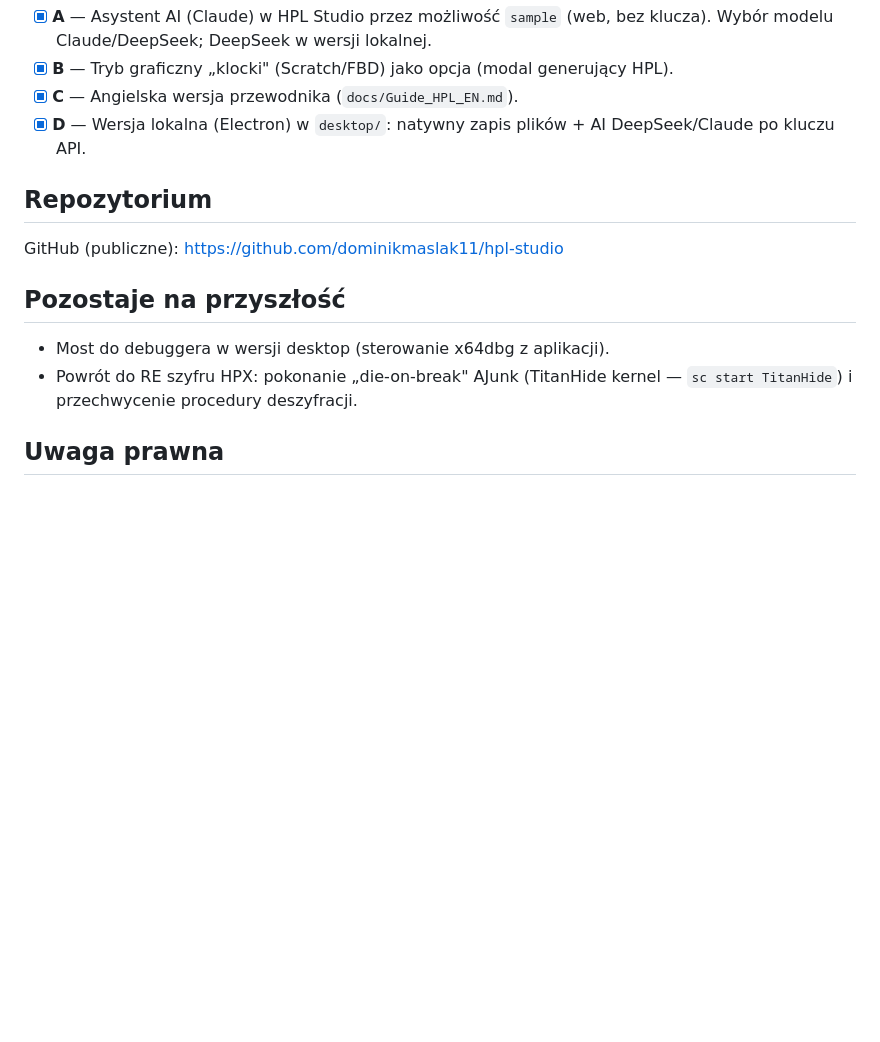
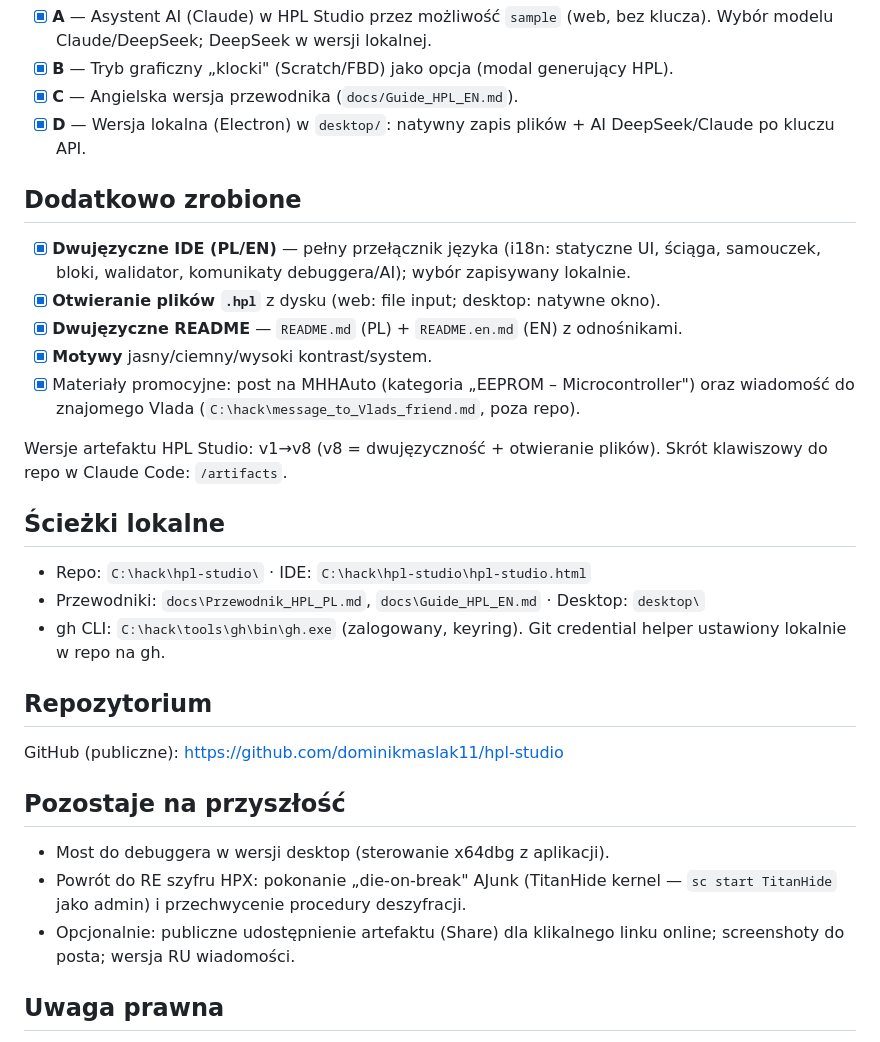
Before and after one commit to dominikmaslak11/hpl-studio, a Markdown page: SESSION.md, the part around the change. Rendered like a GitHub page; blank space fills up the shorter version.

Commit message:
SESSION.md: aktualizacja (dwujezycznosc, otwieranie plikow, README EN, promo)
Co-Authored-By: Claude Opus 4.8 <noreply@anthropic.com>

```diff
--- a/SESSION.md
+++ b/SESSION.md
@@ -62,12 +62,27 @@ Zapis prac nad narzędziami i dokumentacją HPL dla Orange5 oraz analizą format
 - [x] **C** — Angielska wersja przewodnika (`docs/Guide_HPL_EN.md`).
 - [x] **D** — Wersja lokalna (Electron) w `desktop/`: natywny zapis plików + AI DeepSeek/Claude po kluczu API.
 
+## Dodatkowo zrobione
+- [x] **Dwujęzyczne IDE (PL/EN)** — pełny przełącznik języka (i18n: statyczne UI, ściąga, samouczek, bloki, walidator, komunikaty debuggera/AI); wybór zapisywany lokalnie.
+- [x] **Otwieranie plików `.hpl`** z dysku (web: file input; desktop: natywne okno).
+- [x] **Dwujęzyczne README** — `README.md` (PL) + `README.en.md` (EN) z odnośnikami.
+- [x] **Motywy** jasny/ciemny/wysoki kontrast/system.
+- [x] Materiały promocyjne: post na MHHAuto (kategoria „EEPROM – Microcontroller") oraz wiadomość do znajomego Vlada (`C:\hack\message_to_Vlads_friend.md`, poza repo).
+
+Wersje artefaktu HPL Studio: v1→v8 (v8 = dwujęzyczność + otwieranie plików). Skrót klawiszowy do repo w Claude Code: `/artifacts`.
+
+## Ścieżki lokalne
+- Repo: `C:\hack\hpl-studio\` · IDE: `C:\hack\hpl-studio\hpl-studio.html`
+- Przewodniki: `docs\Przewodnik_HPL_PL.md`, `docs\Guide_HPL_EN.md` · Desktop: `desktop\`
+- gh CLI: `C:\hack\tools\gh\bin\gh.exe` (zalogowany, keyring). Git credential helper ustawiony lokalnie w repo na gh.
+
 ## Repozytorium
 GitHub (publiczne): https://github.com/dominikmaslak11/hpl-studio
 
 ## Pozostaje na przyszłość
 - Most do debuggera w wersji desktop (sterowanie x64dbg z aplikacji).
-- Powrót do RE szyfru HPX: pokonanie „die-on-break" AJunk (TitanHide kernel — `sc start TitanHide`) i przechwycenie procedury deszyfracji.
+- Powrót do RE szyfru HPX: pokonanie „die-on-break" AJunk (TitanHide kernel — `sc start TitanHide` jako admin) i przechwycenie procedury deszyfracji.
+- Opcjonalnie: publiczne udostępnienie artefaktu (Share) dla klikalnego linku online; screenshoty do posta; wersja RU wiadomości.
 
 
 ## Uwaga prawna
```
